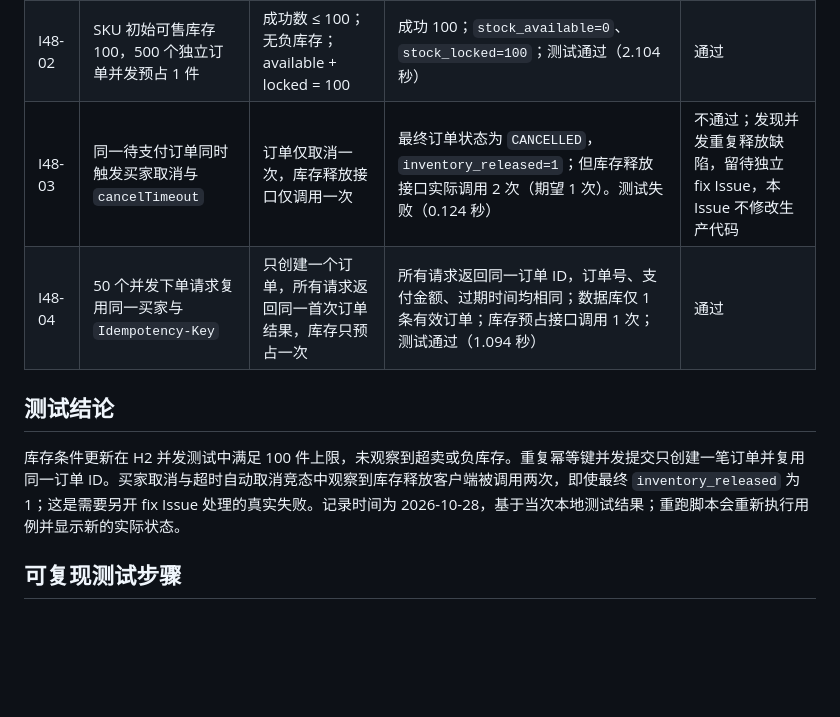
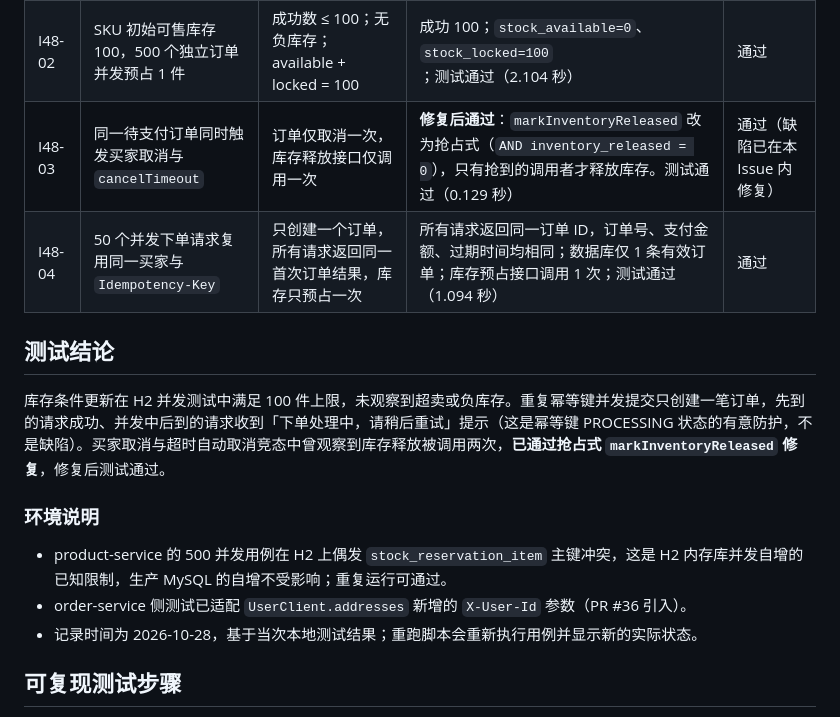
Before and after one commit to TheCryGirl/-, a Markdown page: src/scripts/issue48-test-record.md, the part around the change. Drawn GitHub-style; blank space fills up the shorter version.

Commit message:
docs(test): 更新 Issue 48 记录为修复后实测结果 (#48)

```diff
--- a/src/scripts/issue48-test-record.md
+++ b/src/scripts/issue48-test-record.md
@@ -14,12 +14,18 @@
 |---|---|---|---|---|
 | I48-01 | SKU 初始可售库存 100，100 个独立订单各并发预占 1 件 | 成功数 ≤ 100；无负库存；available + locked = 100 | 成功 100；`stock_available=0`、`stock_locked=100`；测试通过（2.667 秒） | 通过 |
 | I48-02 | SKU 初始可售库存 100，500 个独立订单并发预占 1 件 | 成功数 ≤ 100；无负库存；available + locked = 100 | 成功 100；`stock_available=0`、`stock_locked=100`；测试通过（2.104 秒） | 通过 |
-| I48-03 | 同一待支付订单同时触发买家取消与 `cancelTimeout` | 订单仅取消一次，库存释放接口仅调用一次 | 最终订单状态为 `CANCELLED`，`inventory_released=1`；但库存释放接口实际调用 2 次（期望 1 次）。测试失败（0.124 秒） | 不通过；发现并发重复释放缺陷，留待独立 fix Issue，本 Issue 不修改生产代码 |
+| I48-03 | 同一待支付订单同时触发买家取消与 `cancelTimeout` | 订单仅取消一次，库存释放接口仅调用一次 | **修复后通过**：`markInventoryReleased` 改为抢占式（`AND inventory_released = 0`），只有抢到的调用者才释放库存。测试通过（0.129 秒） | 通过（缺陷已在本 Issue 内修复） |
 | I48-04 | 50 个并发下单请求复用同一买家与 `Idempotency-Key` | 只创建一个订单，所有请求返回同一首次订单结果，库存只预占一次 | 所有请求返回同一订单 ID，订单号、支付金额、过期时间均相同；数据库仅 1 条有效订单；库存预占接口调用 1 次；测试通过（1.094 秒） | 通过 |
 
 ## 测试结论
 
-库存条件更新在 H2 并发测试中满足 100 件上限，未观察到超卖或负库存。重复幂等键并发提交只创建一笔订单并复用同一订单 ID。买家取消与超时自动取消竞态中观察到库存释放客户端被调用两次，即使最终 `inventory_released` 为 1；这是需要另开 fix Issue 处理的真实失败。记录时间为 2026-10-28，基于当次本地测试结果；重跑脚本会重新执行用例并显示新的实际状态。
+库存条件更新在 H2 并发测试中满足 100 件上限，未观察到超卖或负库存。重复幂等键并发提交只创建一笔订单，先到的请求成功、并发中后到的请求收到「下单处理中，请稍后重试」提示（这是幂等键 PROCESSING 状态的有意防护，不是缺陷）。买家取消与超时自动取消竞态中曾观察到库存释放被调用两次，**已通过抢占式 `markInventoryReleased` 修复**，修复后测试通过。
+
+### 环境说明
+
+- product-service 的 500 并发用例在 H2 上偶发 `stock_reservation_item` 主键冲突，这是 H2 内存库并发自增的已知限制，生产 MySQL 的自增不受影响；重复运行可通过。
+- order-service 侧测试已适配 `UserClient.addresses` 新增的 `X-User-Id` 参数（PR #36 引入）。
+- 记录时间为 2026-10-28，基于当次本地测试结果；重跑脚本会重新执行用例并显示新的实际状态。
 
 ## 可复现测试步骤
 
```
